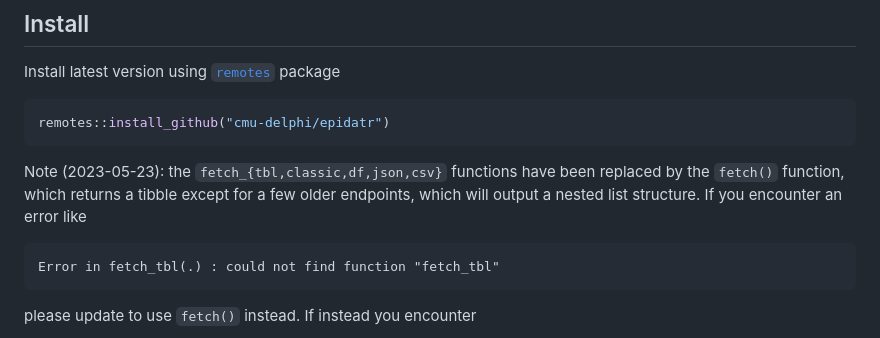
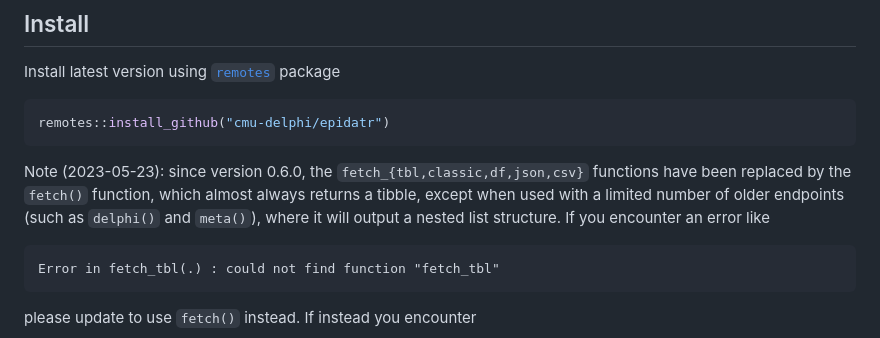
Before and after one commit to cmu-delphi/epidatr, a Markdown page: README.md, the part around the change. Drawn GitHub-style.

Commit message:
docs: reference 0.6.0 in README.md, change some grammar

````diff
--- a/README.md
+++ b/README.md
@@ -14,10 +14,11 @@ Install latest version using [`remotes`](https://cran.r-project.org/package=remo
 remotes::install_github("cmu-delphi/epidatr")
 ```
 
-Note (2023-05-23): the `fetch_{tbl,classic,df,json,csv}` functions have been
-replaced by the `fetch()` function, which returns a tibble except for a few
-older endpoints, which will output a nested list structure. If you encounter an
-error like
+Note (2023-05-23): since version 0.6.0, the `fetch_{tbl,classic,df,json,csv}`
+functions have been replaced by the `fetch()` function, which almost always
+returns a tibble, except when used with a limited number of older endpoints
+(such as `delphi()` and `meta()`), where it will output a nested list structure.
+If you encounter an error like
 ```{r}
 Error in fetch_tbl(.) : could not find function "fetch_tbl"
 ```
````
